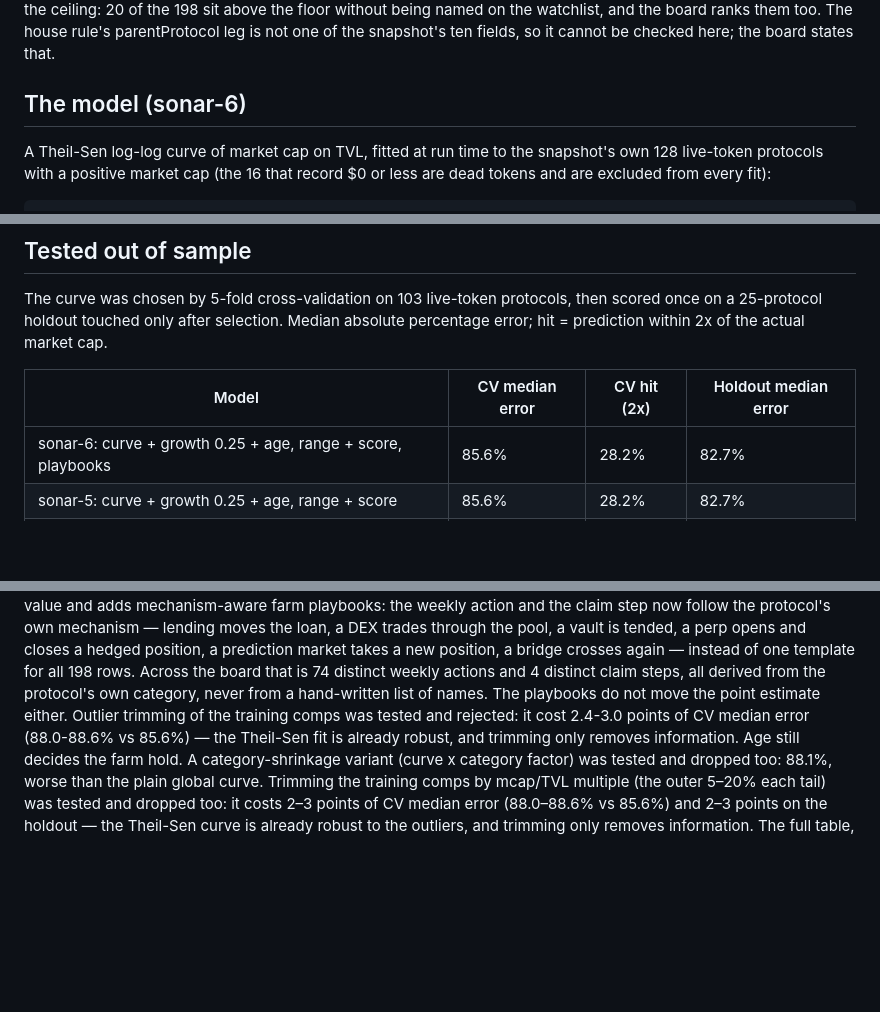
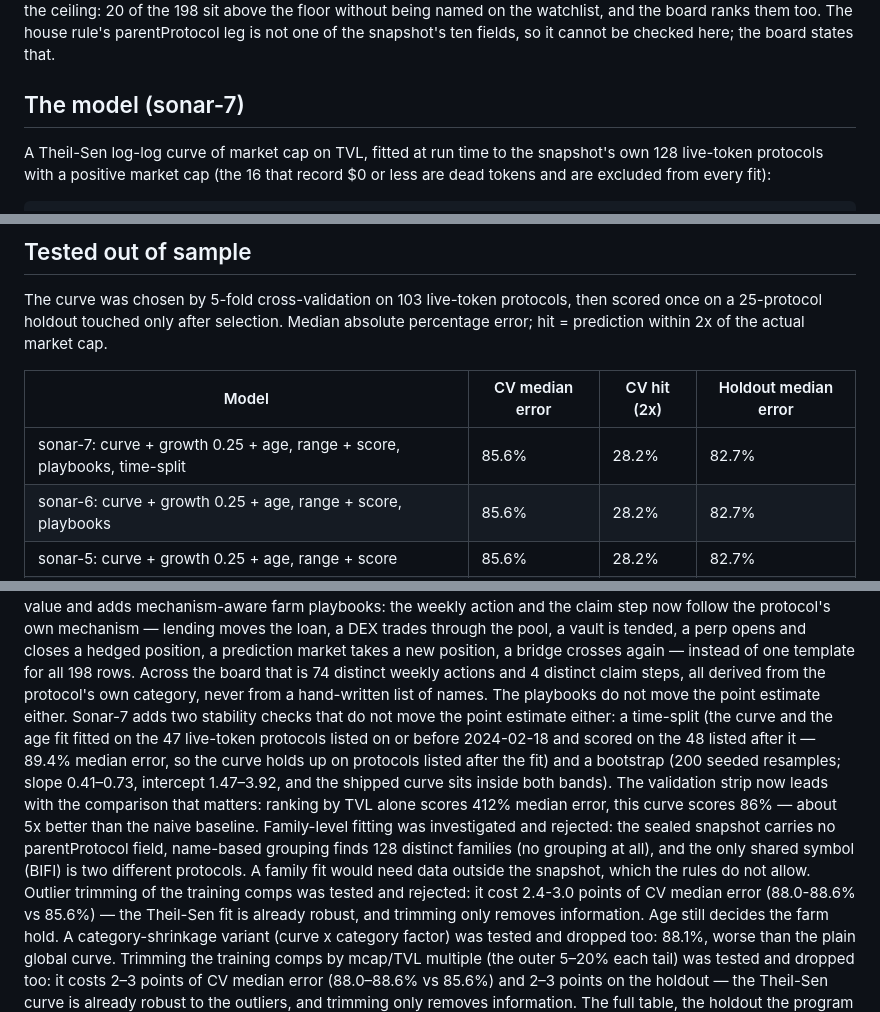
Before and after one commit to LecialiArthelais/makefun-token-radar, a Markdown page: README.md, 3 parts joined by grey strips. GitHub-like rendering; blank space fills up the shorter version.

```diff
--- a/README.md
+++ b/README.md
@@ -46,7 +46,7 @@ sit above the floor without being named on the watchlist, and the board ranks
 them too. The house rule's parentProtocol leg is not one of the snapshot's ten
 fields, so it cannot be checked here; the board states that.
 
-## The model (sonar-6)
+## The model (sonar-7)
 
 A Theil-Sen log-log curve of market cap on TVL, fitted at run time to the
 snapshot's own 128 live-token protocols with a positive market cap (the 16
@@ -94,6 +94,7 @@ the actual market cap.
 
 | Model | CV median error | CV hit (2x) | Holdout median error |
 |---|---|---|---|
+| sonar-7: curve + growth 0.25 + age, range + score, playbooks, time-split | 85.6% | 28.2% | 82.7% |
 | sonar-6: curve + growth 0.25 + age, range + score, playbooks | 85.6% | 28.2% | 82.7% |
 | sonar-5: curve + growth 0.25 + age, range + score | 85.6% | 28.2% | 82.7% |
 | sonar-4: Theil-Sen curve + growth 0.25 + age | 85.6% | 28.2% | 82.7% |
@@ -123,7 +124,20 @@ position, a prediction market takes a new position, a bridge crosses again —
 instead of one template for all 198 rows. Across the board that is 74
 distinct weekly actions and 4 distinct claim steps, all derived from the
 protocol's own category, never from a hand-written list of names. The
-playbooks do not move the point estimate either. Outlier trimming of the training comps was
+playbooks do not move the point estimate either. Sonar-7 adds two stability
+checks that do not move the point estimate either: a time-split (the curve
+and the age fit fitted on the 47 live-token protocols listed on or before
+2024-02-18 and scored on the 48 listed after it — 89.4% median error, so
+the curve holds up on protocols listed after the fit) and a bootstrap (200
+seeded resamples; slope 0.41–0.73, intercept 1.47–3.92, and the shipped
+curve sits inside both bands). The validation strip now leads with the
+comparison that matters: ranking by TVL alone scores 412% median error,
+this curve scores 86% — about 5x better than the naive baseline.
+Family-level fitting was investigated and rejected: the sealed snapshot
+carries no parentProtocol field, name-based grouping finds 128 distinct
+families (no grouping at all), and the only shared symbol (BIFI) is two
+different protocols. A family fit would need data outside the snapshot,
+which the rules do not allow. Outlier trimming of the training comps was
 tested and rejected: it cost 2.4-3.0 points of CV median error (88.0-88.6%
 vs 85.6%) — the Theil-Sen fit is already robust, and trimming only removes
 information.
```
Also changed, not shown: screenshots/1-board.png, screenshots/2-detail.png, screenshots/3-filtered.png, 3 other files.
